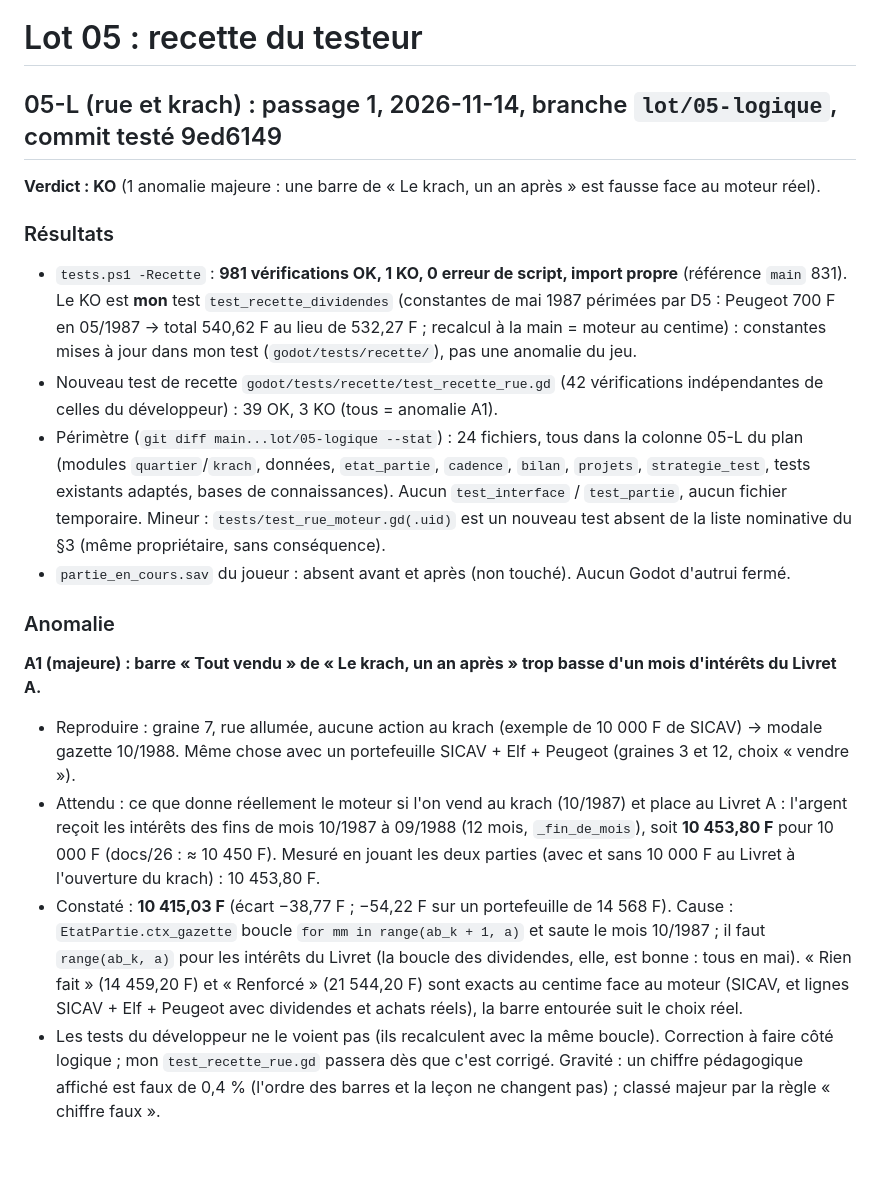
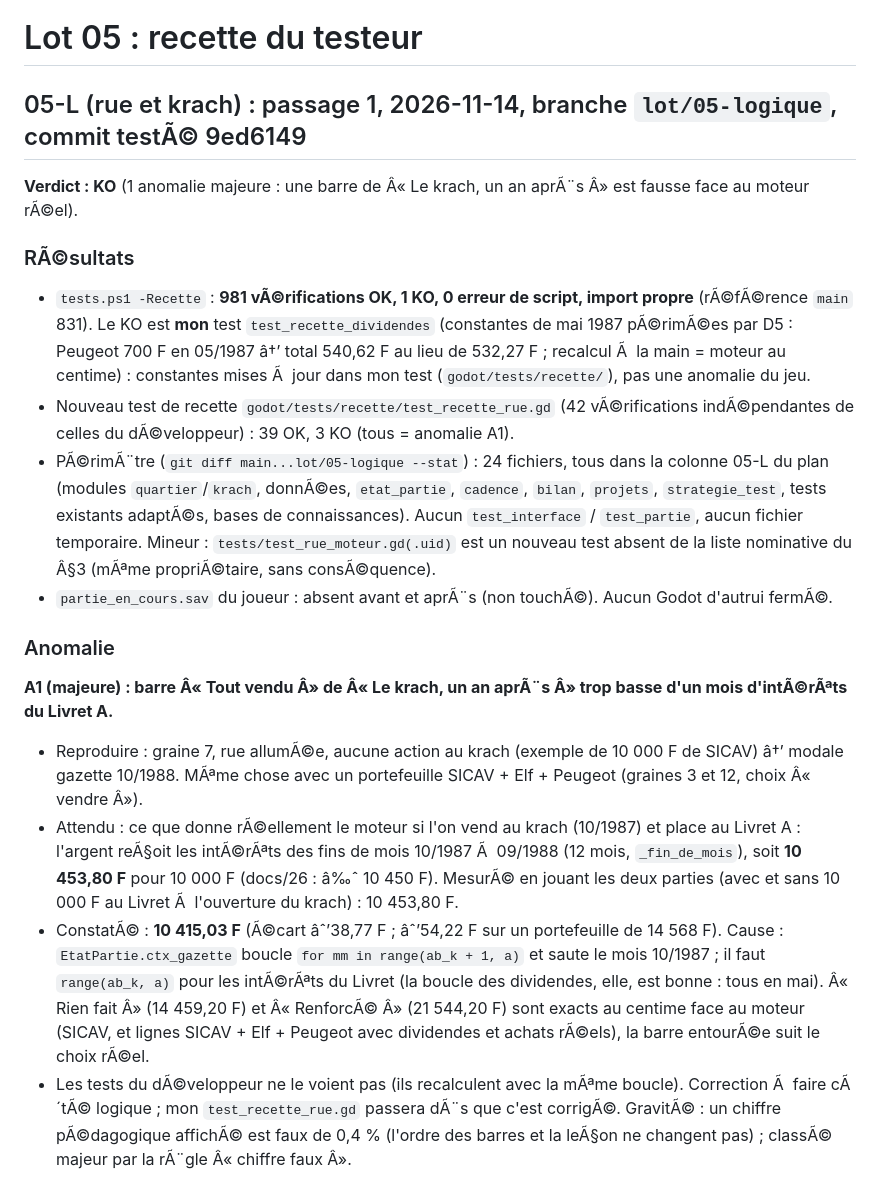
Before and after one commit to neofenril/JeuInvest, a Markdown page: docs/lots/lot_05_recette.md, the part around one of its changes. GitHub-like rendering; blank space fills up the shorter version.

```diff
--- a/docs/lots/lot_05_recette.md
+++ b/docs/lots/lot_05_recette.md
@@ -1,19 +1,19 @@
 # Lot 05 : recette du testeur
 
-## 05-L (rue et krach) : passage 1, 2026-11-14, branche `lot/05-logique`, commit testé 9ed6149
+## 05-L (rue et krach) : passage 1, 2026-11-14, branche `lot/05-logique`, commit testÃ© 9ed6149
 
-**Verdict : KO** (1 anomalie majeure : une barre de « Le krach, un an après » est fausse face au moteur réel).
+**Verdict : KO** (1 anomalie majeure : une barre de Â« Le krach, un an aprÃ¨s Â» est fausse face au moteur rÃ©el).
 
-### Résultats
-- `tests.ps1 -Recette` : **981 vérifications OK, 1 KO, 0 erreur de script, import propre** (référence `main` 831). Le KO est **mon** test `test_recette_dividendes` (constantes de mai 1987 périmées par D5 : Peugeot 700 F en 05/1987 → total 540,62 F au lieu de 532,27 F ; recalcul à la main = moteur au centime) : constantes mises à jour dans mon test (`godot/tests/recette/`), pas une anomalie du jeu.
-- Nouveau test de recette `godot/tests/recette/test_recette_rue.gd` (42 vérifications indépendantes de celles du développeur) : 39 OK, 3 KO (tous = anomalie A1).
-- Périmètre (`git diff main...lot/05-logique --stat`) : 24 fichiers, tous dans la colonne 05-L du plan (modules `quartier`/`krach`, données, `etat_partie`, `cadence`, `bilan`, `projets`, `strategie_test`, tests existants adaptés, bases de connaissances). Aucun `test_interface` / `test_partie`, aucun fichier temporaire. Mineur : `tests/test_rue_moteur.gd(.uid)` est un nouveau test absent de la liste nominative du §3 (même propriétaire, sans conséquence).
-- `partie_en_cours.sav` du joueur : absent avant et après (non touché). Aucun Godot d'autrui fermé.
+### RÃ©sultats
+- `tests.ps1 -Recette` : **981 vÃ©rifications OK, 1 KO, 0 erreur de script, import propre** (rÃ©fÃ©rence `main` 831). Le KO est **mon** test `test_recette_dividendes` (constantes de mai 1987 pÃ©rimÃ©es par D5 : Peugeot 700 F en 05/1987 â†’ total 540,62 F au lieu de 532,27 F ; recalcul Ã  la main = moteur au centime) : constantes mises Ã  jour dans mon test (`godot/tests/recette/`), pas une anomalie du jeu.
+- Nouveau test de recette `godot/tests/recette/test_recette_rue.gd` (42 vÃ©rifications indÃ©pendantes de celles du dÃ©veloppeur) : 39 OK, 3 KO (tous = anomalie A1).
+- PÃ©rimÃ¨tre (`git diff main...lot/05-logique --stat`) : 24 fichiers, tous dans la colonne 05-L du plan (modules `quartier`/`krach`, donnÃ©es, `etat_partie`, `cadence`, `bilan`, `projets`, `strategie_test`, tests existants adaptÃ©s, bases de connaissances). Aucun `test_interface` / `test_partie`, aucun fichier temporaire. Mineur : `tests/test_rue_moteur.gd(.uid)` est un nouveau test absent de la liste nominative du Â§3 (mÃªme propriÃ©taire, sans consÃ©quence).
+- `partie_en_cours.sav` du joueur : absent avant et aprÃ¨s (non touchÃ©). Aucun Godot d'autrui fermÃ©.
 
 ### Anomalie
-**A1 (majeure) : barre « Tout vendu » de « Le krach, un an après » trop basse d'un mois d'intérêts du Livret A.**
-- Reproduire : graine 7, rue allumée, aucune action au krach (exemple de 10 000 F de SICAV) → modale gazette 10/1988. Même chose avec un portefeuille SICAV + Elf + Peugeot (graines 3 et 12, choix « vendre »).
-- Attendu : ce que donne réellement le moteur si l'on vend au krach (10/1987) et place au Livret A : l'argent reçoit les intérêts des fins de mois 10/1987 à 09/1988 (12 mois, `_fin_de_mois`), soit **10 453,80 F** pour 10 000 F (docs/26 : ≈ 10 450 F). Mesuré en jouant les deux parties (avec et sans 10 000 F au Livret à l'ouverture du krach) : 10 453,80 F.
-- Constaté : **10 415,03 F** (écart −38,77 F ; −54,22 F sur un portefeuille de 14 568 F). Cause : `EtatPartie.ctx_gazette` boucle `for mm in range(ab_k + 1, a)` et saute le mois 10/1987 ; il faut `range(ab_k, a)` pour les intérêts du Livret (la boucle des dividendes, elle, est bonne : tous en mai). « Rien fait » (14 459,20 F) et « Renforcé » (21 544,20 F) sont exacts au centime face au moteur (SICAV, et lignes SICAV + Elf + Peugeot avec dividendes et achats réels), la barre entourée suit le choix réel.
-- Les tests du développeur ne le voient pas (ils recalculent avec la même boucle). Correction à faire côté logique ; mon `test_recette_rue.gd` passera dès que c'est corrigé. Gravité : un chiffre pédagogique affiché est faux de 0,4 % (l'ordre des barres et la leçon ne changent pas) ; classé majeur par la règle « chiffre faux ».
+**A1 (majeure) : barre Â« Tout vendu Â» de Â« Le krach, un an aprÃ¨s Â» trop basse d'un mois d'intÃ©rÃªts du Livret A.**
+- Reproduire : graine 7, rue allumÃ©e, aucune action au krach (exemple de 10 000 F de SICAV) â†’ modale gazette 10/1988. MÃªme chose avec un portefeuille SICAV + Elf + Peugeot (graines 3 et 12, choix Â« vendre Â»).
+- Attendu : ce que donne rÃ©ellement le moteur si l'on vend au krach (10/1987) et place au Livret A : l'argent reÃ§oit les intÃ©rÃªts des fins de mois 10/1987 Ã  09/1988 (12 mois, `_fin_de_mois`), soit **10 453,80 F** pour 10 000 F (docs/26 : â‰ˆ 10 450 F). MesurÃ© en jouant les deux parties (avec et sans 10 000 F au Livret Ã  l'ouverture du krach) : 10 453,80 F.
+- ConstatÃ© : **10 415,03 F** (Ã©cart âˆ’38,77 F ; âˆ’54,22 F sur un portefeuille de 14 568 F). Cause : `EtatPartie.ctx_gazette` boucle `for mm in range(ab_k + 1, a)` et saute le mois 10/1987 ; il faut `range(ab_k, a)` pour les intÃ©rÃªts du Livret (la boucle des dividendes, elle, est bonne : tous en mai). Â« Rien fait Â» (14 459,20 F) et Â« RenforcÃ© Â» (21 544,20 F) sont exacts au centime face au moteur (SICAV, et lignes SICAV + Elf + Peugeot avec dividendes et achats rÃ©els), la barre entourÃ©e suit le choix rÃ©el.
+- Les tests du dÃ©veloppeur ne le voient pas (ils recalculent avec la mÃªme boucle). Correction Ã  faire cÃ´tÃ© logique ; mon `test_recette_rue.gd` passera dÃ¨s que c'est corrigÃ©. GravitÃ© : un chiffre pÃ©dagogique affichÃ© est faux de 0,4 % (l'ordre des barres et la leÃ§on ne changent pas) ; classÃ© majeur par la rÃ¨gle Â« chiffre faux Â».
 
```
Also changed, not shown: other parts of docs/lots/lot_05_recette.md (+33 -20 lines).
